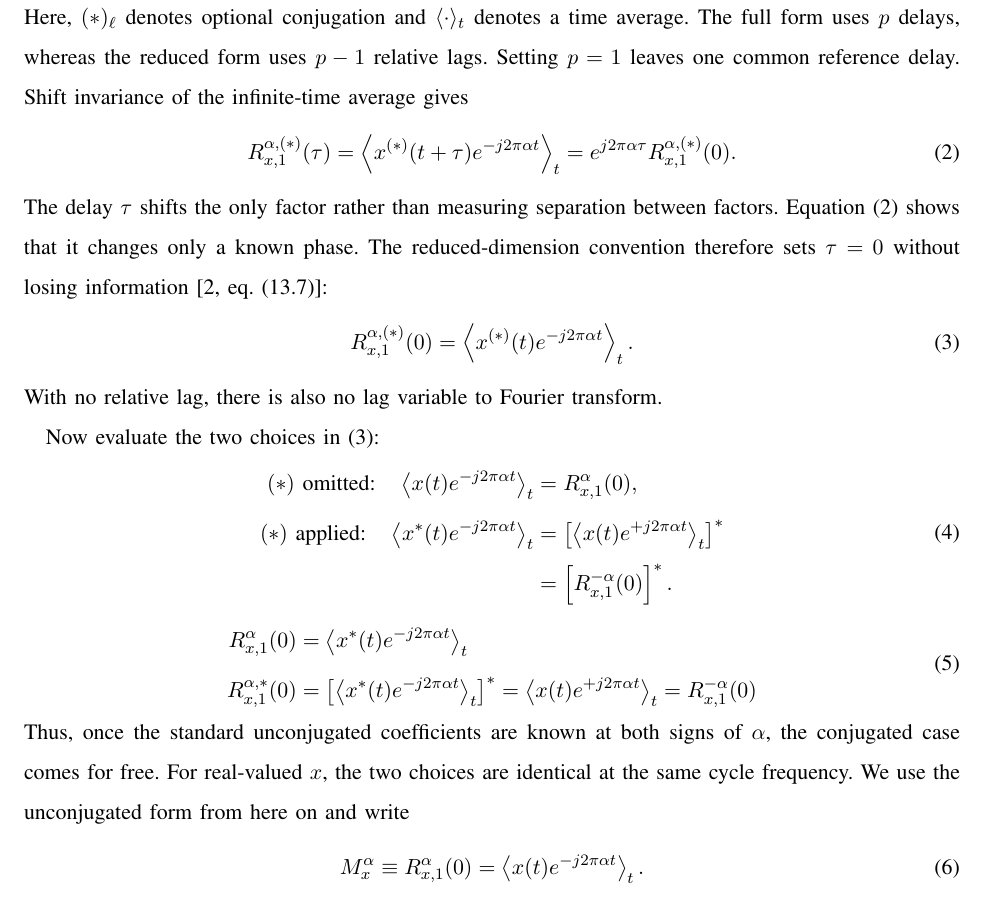
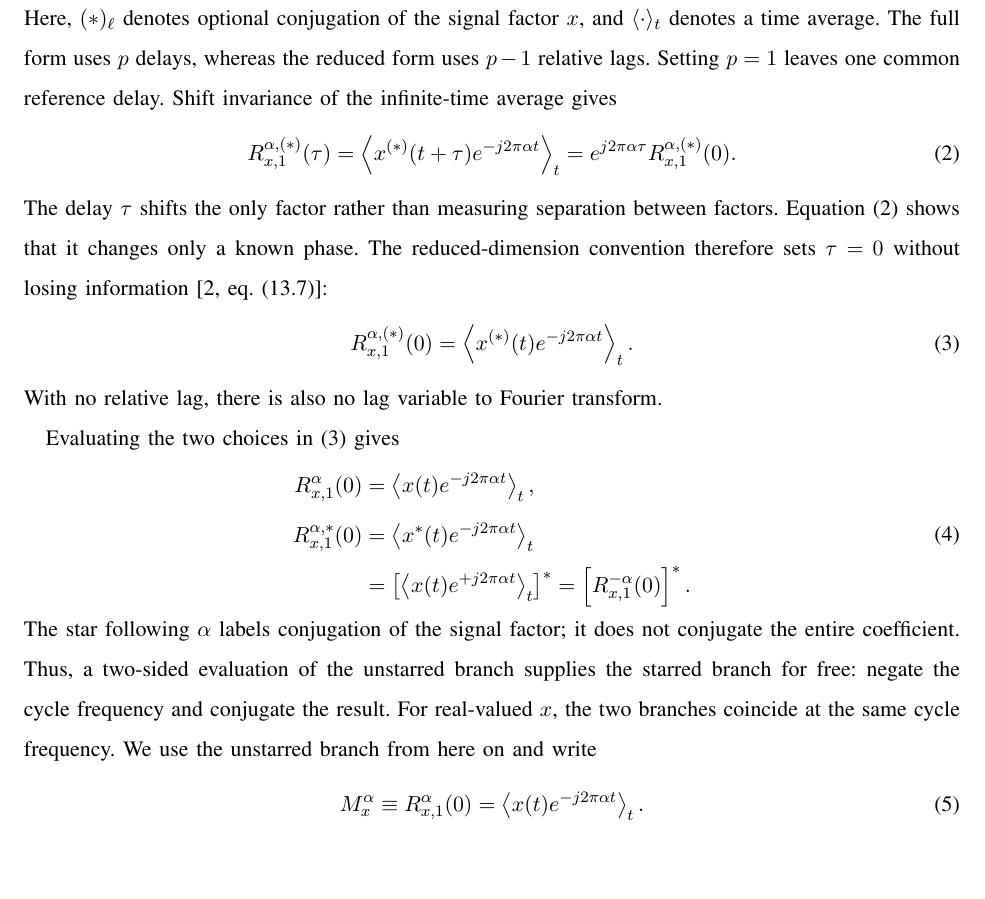
Before and after one commit to djgormley/fos, a LaTeX paper (main.tex): part of page 2 of 8, cut so that both start at the same text, the shorter picture padded with empty space. Compiled offline with pdfLaTeX.

Commit message:
Correct first-order conjugation relation

```diff
--- a/main.tex
+++ b/main.tex
@@ -67,7 +67,7 @@ e^{-j2\pi\alpha t}
 \right\rangle_t ,
 \label{eq:general}
 \end{equation}
-Here, $(*)_{\ell}$ denotes optional conjugation and $\langle\cdot\rangle_t$ denotes a time average.  The full form uses $p$ delays, whereas the reduced form uses $p-1$ relative lags.  Setting $p=1$ leaves one common reference delay.  Shift invariance of the infinite-time average gives
+Here, $(*)_{\ell}$ denotes optional conjugation of the signal factor $x$, and $\langle\cdot\rangle_t$ denotes a time average.  The full form uses $p$ delays, whereas the reduced form uses $p-1$ relative lags.  Setting $p=1$ leaves one common reference delay.  Shift invariance of the infinite-time average gives
 \begin{equation}
 R_{x,1}^{\alpha,(*)}(\tau)
 =\left\langle x^{(*)}(t+\tau)e^{-j2\pi\alpha t}\right\rangle_t
@@ -82,34 +82,19 @@ R_{x,1}^{\alpha,(*)}(0)
 \end{equation}
 With no relative lag, there is also no lag variable to Fourier transform.
 
-Now evaluate the two choices in~\eqref{eq:firstorderzero}:
+Evaluating the two choices in~\eqref{eq:firstorderzero} gives
 \begin{equation}
 \begin{aligned}
-(*)\ \text{omitted:}\quad
-\left\langle x(t)e^{-j2\pi\alpha t}\right\rangle_t
-&=R_{x,1}^{\alpha}(0),\\
-(*)\ \text{applied:}\quad
-\left\langle x^*(t)e^{-j2\pi\alpha t}\right\rangle_t
-&=\left[\left\langle x(t)e^{+j2\pi\alpha t}\right\rangle_t\right]^*\\
-&=\left[R_{x,1}^{-\alpha}(0)\right]^*.
+R_{x,1}^{\alpha}(0)
+&=\left\langle x(t)e^{-j2\pi\alpha t}\right\rangle_t,\\
+R_{x,1}^{\alpha,*}(0)
+&=\left\langle x^*(t)e^{-j2\pi\alpha t}\right\rangle_t\\
+&=\left[\left\langle x(t)e^{+j2\pi\alpha t}\right\rangle_t\right]^*
+=\left[R_{x,1}^{-\alpha}(0)\right]^*.
 \end{aligned}
 \label{eq:conjugation}
 \end{equation}
-
-\begin{equation}
-\begin{aligned}
-R_{x,1}^{\alpha}(0)
-&
-=\left\langle x^*(t)e^{-j2\pi\alpha t}\right\rangle_t\\
-R_{x,1}^{\alpha,*}(0)
-&
-=\left[\left\langle x^*(t)e^{-j2\pi\alpha t}\right\rangle_t\right]^*
-=\left\langle x(t)e^{+j2\pi\alpha t}\right\rangle_t
-=R_{x,1}^{-\alpha}(0)
-\end{aligned}
-\label{eq:conjugation}
-\end{equation}
-Thus, once the standard unconjugated coefficients are known at both signs of $\alpha$, the conjugated case comes for free.  For real-valued $x$, the two choices are identical at the same cycle frequency.  We use the unconjugated form from here on and write
+The star following $\alpha$ labels conjugation of the signal factor; it does not conjugate the entire coefficient.  Thus, a two-sided evaluation of the unstarred branch supplies the starred branch for free: negate the cycle frequency and conjugate the result.  For real-valued $x$, the two branches coincide at the same cycle frequency.  We use the unstarred branch from here on and write
 \begin{equation}
 M_x^{\alpha}
 \equiv R_{x,1}^{\alpha}(0)
```
